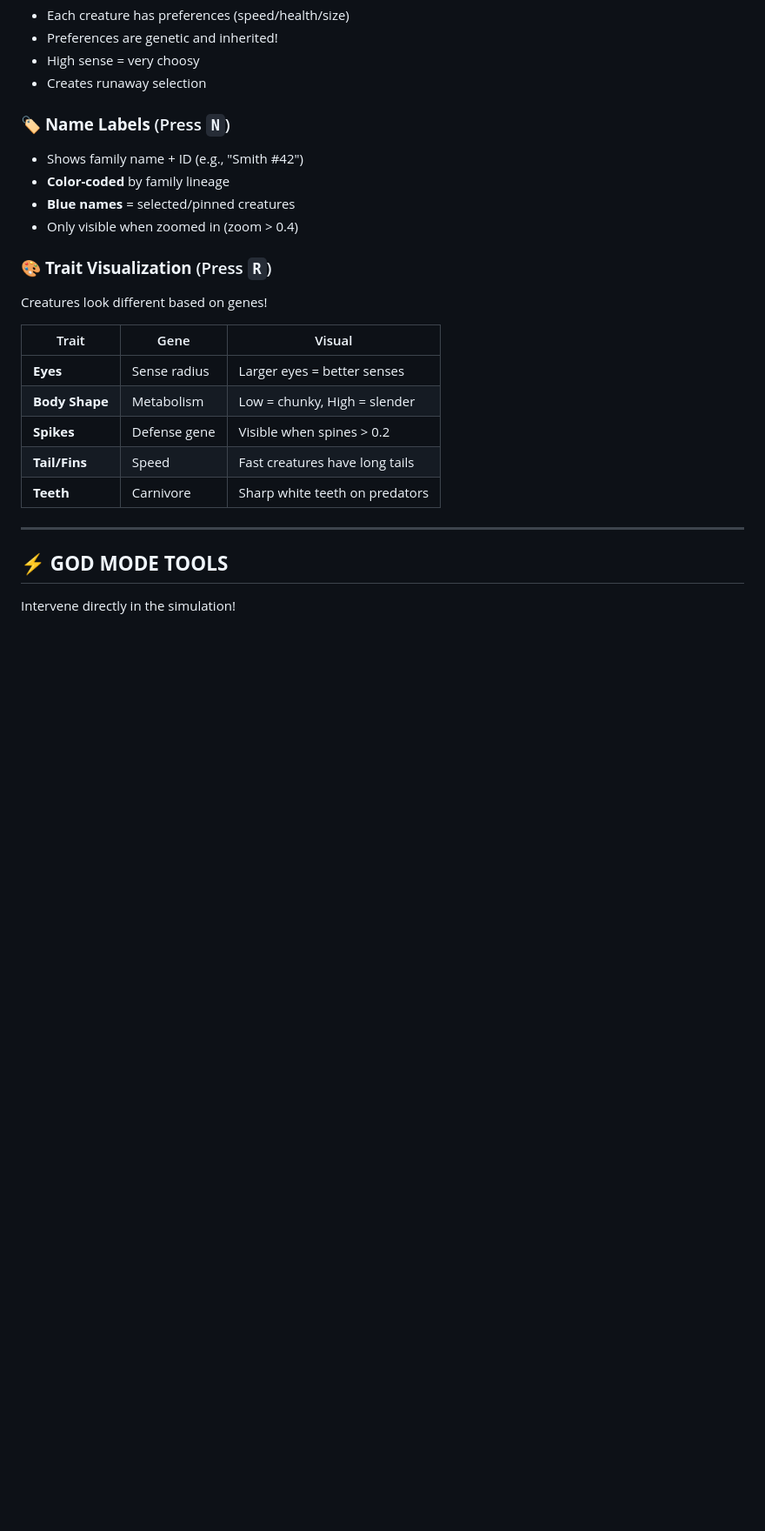
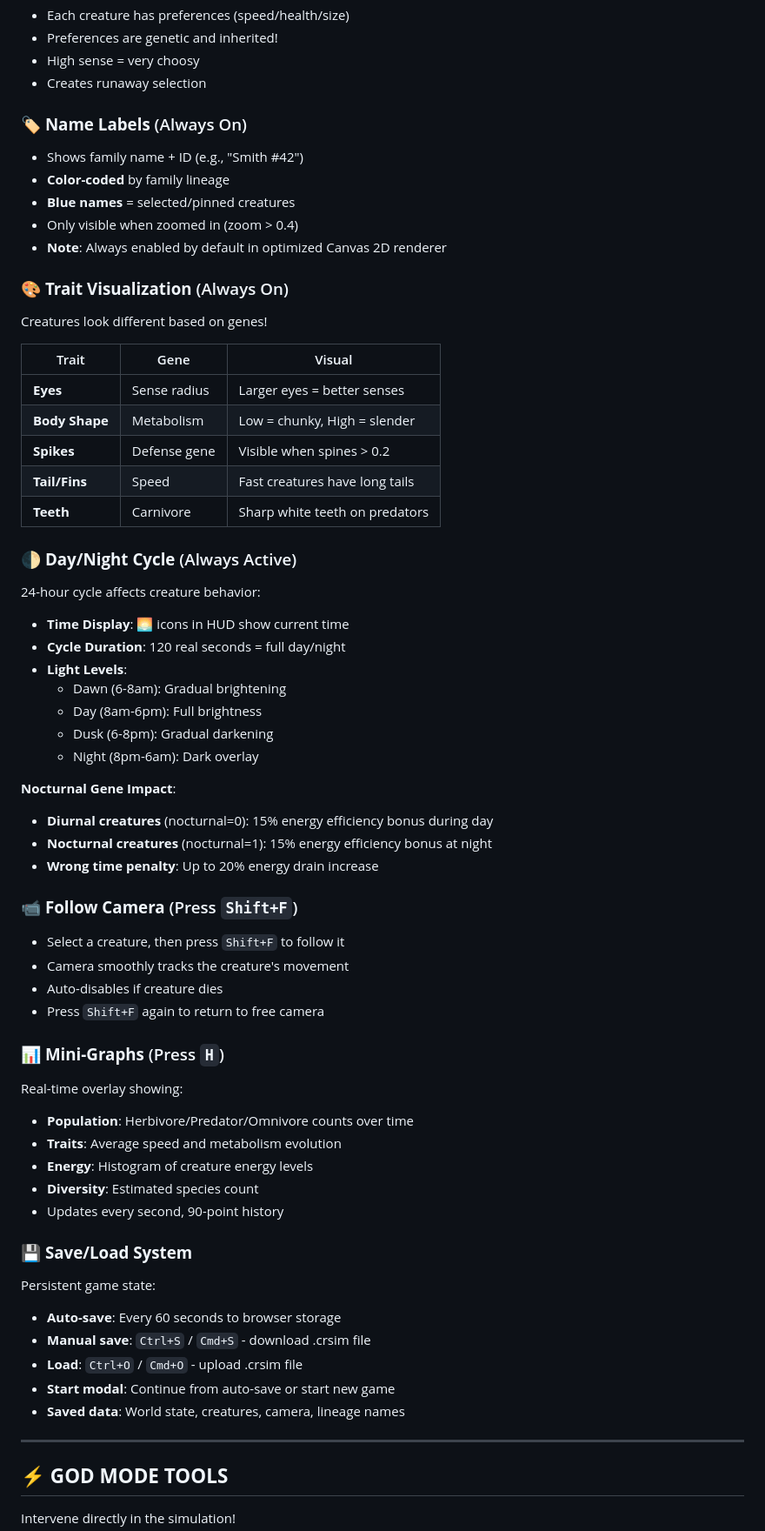
Before and after one commit to Sappgulf/Creature-Sandbox, a Markdown page: GAME_GUIDE.md, the part around the change printed below. Shown: that part at 87% size. Rendered like a GitHub page; blank space fills up the shorter version.

```diff
--- a/GAME_GUIDE.md
+++ b/GAME_GUIDE.md
@@ -366,13 +367,14 @@ speed × 0.3 + sense × 0.002 + (2 - metabolism) × 0.2 + predator_bonus
 - High sense = very choosy
 - Creates runaway selection
 
-### 🏷️ **Name Labels** (Press `N`)
+### 🏷️ **Name Labels** (Always On)
 - Shows family name + ID (e.g., "Smith #42")
 - **Color-coded** by family lineage
 - **Blue names** = selected/pinned creatures
 - Only visible when zoomed in (zoom > 0.4)
+- **Note**: Always enabled by default in optimized Canvas 2D renderer
 
-### 🎨 **Trait Visualization** (Press `R`)
+### 🎨 **Trait Visualization** (Always On)
 Creatures look different based on genes!
 
 | Trait | Gene | Visual |
@@ -382,6 +384,43 @@ Creatures look different based on genes!
 | **Spikes** | Defense gene | Visible when spines > 0.2 |
 | **Tail/Fins** | Speed | Fast creatures have long tails |
 | **Teeth** | Carnivore | Sharp white teeth on predators |
+
+### 🌓 **Day/Night Cycle** (Always Active)
+24-hour cycle affects creature behavior:
+- **Time Display**: 🌅 icons in HUD show current time
+- **Cycle Duration**: 120 real seconds = full day/night
+- **Light Levels**:
+  - Dawn (6-8am): Gradual brightening
+  - Day (8am-6pm): Full brightness
+  - Dusk (6-8pm): Gradual darkening
+  - Night (8pm-6am): Dark overlay
+
+**Nocturnal Gene Impact**:
+- **Diurnal creatures** (nocturnal=0): 15% energy efficiency bonus during day
+- **Nocturnal creatures** (nocturnal=1): 15% energy efficiency bonus at night
+- **Wrong time penalty**: Up to 20% energy drain increase
+
+### 📹 **Follow Camera** (Press `Shift+F`)
+- Select a creature, then press `Shift+F` to follow it
+- Camera smoothly tracks the creature's movement
+- Auto-disables if creature dies
+- Press `Shift+F` again to return to free camera
+
+### 📊 **Mini-Graphs** (Press `H`)
+Real-time overlay showing:
+- **Population**: Herbivore/Predator/Omnivore counts over time
+- **Traits**: Average speed and metabolism evolution
+- **Energy**: Histogram of creature energy levels
+- **Diversity**: Estimated species count
+- Updates every second, 90-point history
+
+### 💾 **Save/Load System**
+Persistent game state:
+- **Auto-save**: Every 60 seconds to browser storage
+- **Manual save**: `Ctrl+S` / `Cmd+S` - download .crsim file
+- **Load**: `Ctrl+O` / `Cmd+O` - upload .crsim file
+- **Start modal**: Continue from auto-save or start new game
+- **Saved data**: World state, creatures, camera, lineage names
 
 ---
 
```
Also changed, not shown: other parts of GAME_GUIDE.md (+61 -29 lines).
